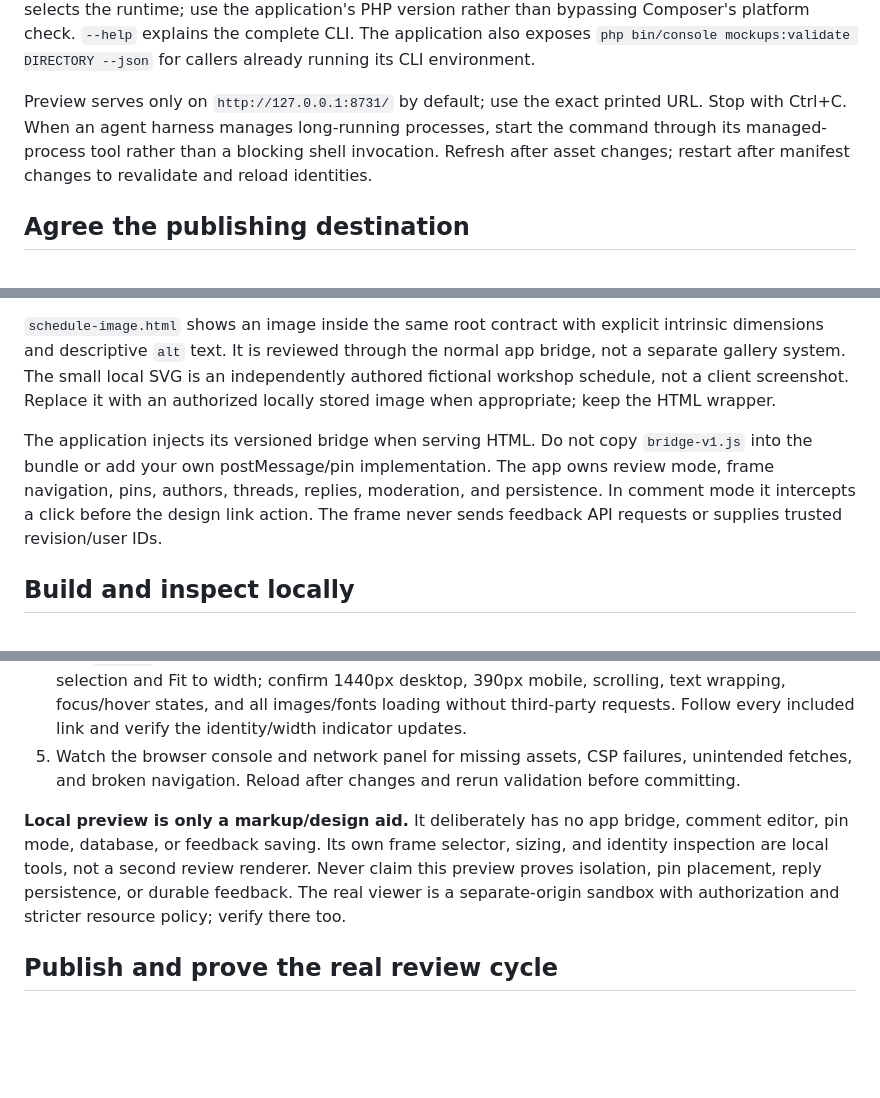
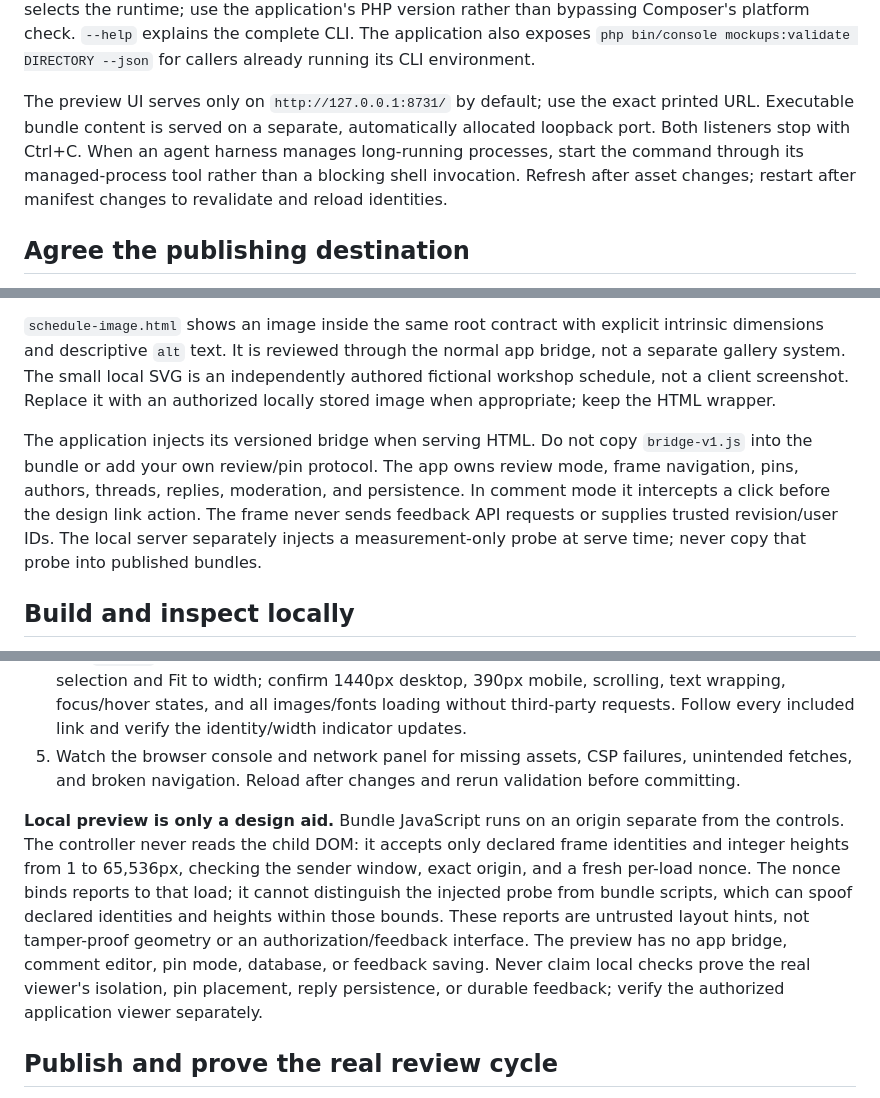
Before and after one commit to eSoul-cz/skills, a Markdown page: skills/esoul-mockup-authoring/SKILL.md, 3 parts joined by grey strips. GitHub-like rendering; blank space fills up the shorter version.

Commit message:
:memo: [mockups] document isolated preview verification

```diff
--- a/skills/esoul-mockup-authoring/SKILL.md
+++ b/skills/esoul-mockup-authoring/SKILL.md
@@ -31,7 +31,7 @@ node "$SKILL_DIR/scripts/mockup.mjs" preview ./sharing/shop --app-root /path/to/
 
 Omitting the bundle path selects `example/` relative to this skill, not the current directory. The app root defaults to `ESOUL_MOCKUP_APP_ROOT` or the current working directory, never the skill's install location. Explicit bundle/app-root paths are resolved from the current directory. `--php /path/to/php` or `PHP_BINARY` selects the runtime; use the application's PHP version rather than bypassing Composer's platform check. `--help` explains the complete CLI. The application also exposes `php bin/console mockups:validate DIRECTORY --json` for callers already running its CLI environment.
 
-Preview serves only on `http://127.0.0.1:8731/` by default; use the exact printed URL. Stop with Ctrl+C. When an agent harness manages long-running processes, start the command through its managed-process tool rather than a blocking shell invocation. Refresh after asset changes; restart after manifest changes to revalidate and reload identities.
+The preview UI serves only on `http://127.0.0.1:8731/` by default; use the exact printed URL. Executable bundle content is served on a separate, automatically allocated loopback port. Both listeners stop with Ctrl+C. When an agent harness manages long-running processes, start the command through its managed-process tool rather than a blocking shell invocation. Refresh after asset changes; restart after manifest changes to revalidate and reload identities.
 
 ## Agree the publishing destination
 
@@ -60,7 +60,7 @@ Small hover/active effects may stay in CSS. Any meaningful state that reviewers
 
 `schedule-image.html` shows an image inside the same root contract with explicit intrinsic dimensions and descriptive `alt` text. It is reviewed through the normal app bridge, not a separate gallery system. The small local SVG is an independently authored fictional workshop schedule, not a client screenshot. Replace it with an authorized locally stored image when appropriate; keep the HTML wrapper.
 
-The application injects its versioned bridge when serving HTML. Do not copy `bridge-v1.js` into the bundle or add your own postMessage/pin implementation. The app owns review mode, frame navigation, pins, authors, threads, replies, moderation, and persistence. In comment mode it intercepts a click before the design link action. The frame never sends feedback API requests or supplies trusted revision/user IDs.
+The application injects its versioned bridge when serving HTML. Do not copy `bridge-v1.js` into the bundle or add your own review/pin protocol. The app owns review mode, frame navigation, pins, authors, threads, replies, moderation, and persistence. In comment mode it intercepts a click before the design link action. The frame never sends feedback API requests or supplies trusted revision/user IDs. The local server separately injects a measurement-only probe at serve time; never copy that probe into published bundles.
 
 ## Build and inspect locally
 
@@ -70,7 +70,7 @@ The application injects its versioned bridge when serving HTML. Do not copy `bri
 4. Run `preview`, open the printed loopback URL in a browser, and inspect all frames. Use frame selection and Fit to width; confirm 1440px desktop, 390px mobile, scrolling, text wrapping, focus/hover states, and all images/fonts loading without third-party requests. Follow every included link and verify the identity/width indicator updates.
 5. Watch the browser console and network panel for missing assets, CSP failures, unintended fetches, and broken navigation. Reload after changes and rerun validation before committing.
 
-**Local preview is only a markup/design aid.** It deliberately has no app bridge, comment editor, pin mode, database, or feedback saving. Its own frame selector, sizing, and identity inspection are local tools, not a second review renderer. Never claim this preview proves isolation, pin placement, reply persistence, or durable feedback. The real viewer is a separate-origin sandbox with authorization and stricter resource policy; verify there too.
+**Local preview is only a design aid.** Bundle JavaScript runs on an origin separate from the controls. The controller never reads the child DOM: it accepts only declared frame identities and integer heights from 1 to 65,536px, checking the sender window, exact origin, and a fresh per-load nonce. The nonce binds reports to that load; it cannot distinguish the injected probe from bundle scripts, which can spoof declared identities and heights within those bounds. These reports are untrusted layout hints, not tamper-proof geometry or an authorization/feedback interface. The preview has no app bridge, comment editor, pin mode, database, or feedback saving. Never claim local checks prove the real viewer's isolation, pin placement, reply persistence, or durable feedback; verify the authorized application viewer separately.
 
 ## Publish and prove the real review cycle
 
```
Also changed, not shown: 1 other file.
